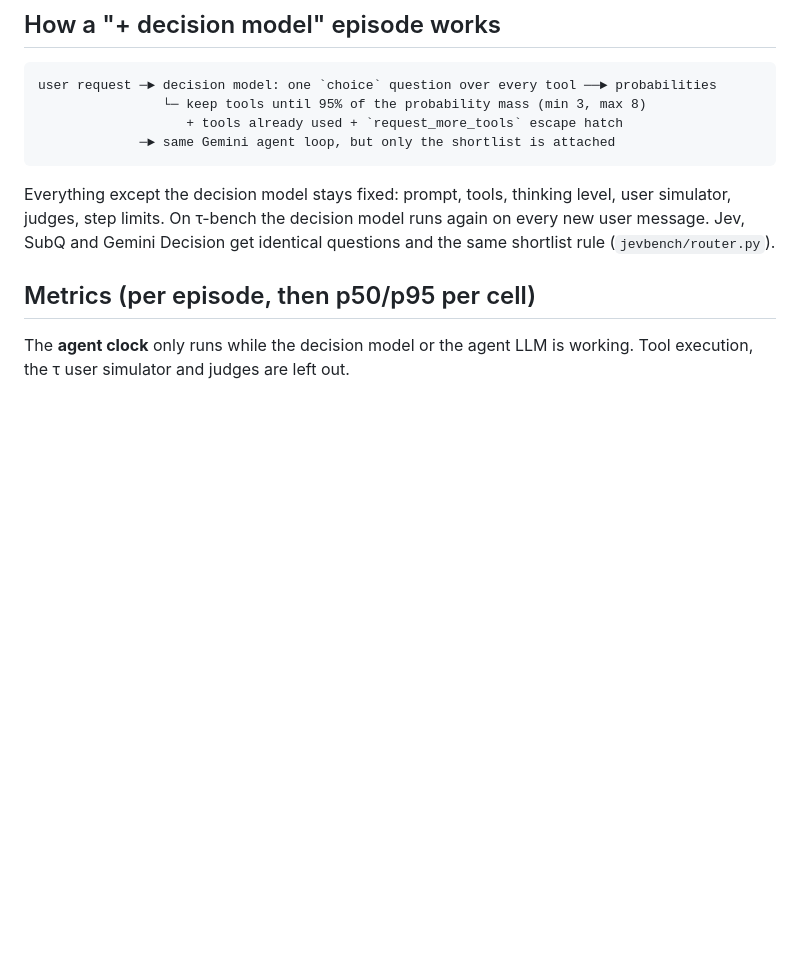
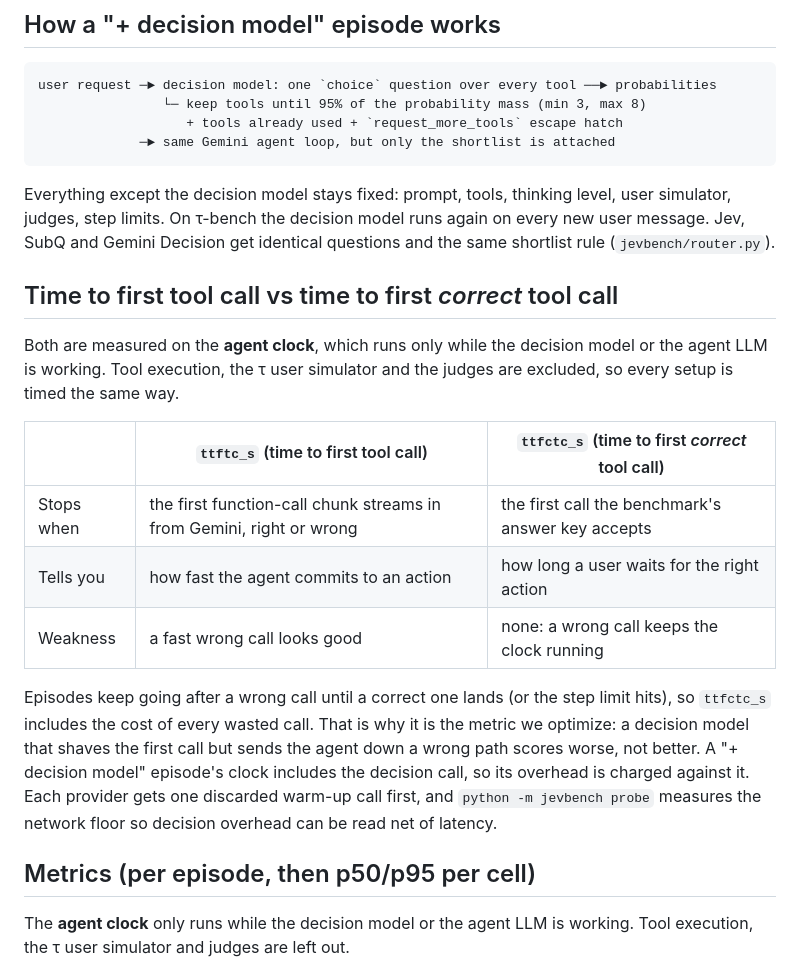
Before and after one commit to BaoTNguyen/jev-test, a Markdown page: README.md, the part around one of its changes. GitHub-like rendering; blank space fills up the shorter version.

```diff
--- a/README.md
+++ b/README.md
@@ -28,6 +62,19 @@ user request ─► decision model: one `choice` question over every tool ──
 Everything except the decision model stays fixed: prompt, tools, thinking level, user simulator, judges, step limits.
 On τ-bench the decision model runs again on every new user message.
 Jev, SubQ and Gemini Decision get identical questions and the same shortlist rule (`jevbench/router.py`).
+
+## Time to first tool call vs time to first *correct* tool call
+
+Both are measured on the **agent clock**, which runs only while the decision model or the agent LLM is working. Tool execution, the τ user simulator and the judges are excluded, so every setup is timed the same way.
+
+| | `ttftc_s` (time to first tool call) | `ttfctc_s` (time to first *correct* tool call) |
+|---|---|---|
+| Stops when | the first function-call chunk streams in from Gemini, right or wrong | the first call the benchmark's answer key accepts |
+| Tells you | how fast the agent commits to an action | how long a user waits for the right action |
+| Weakness | a fast wrong call looks good | none: a wrong call keeps the clock running |
+
+Episodes keep going after a wrong call until a correct one lands (or the step limit hits), so `ttfctc_s` includes the cost of every wasted call. That is why it is the metric we optimize: a decision model that shaves the first call but sends the agent down a wrong path scores worse, not better.
+A "+ decision model" episode's clock includes the decision call, so its overhead is charged against it. Each provider gets one discarded warm-up call first, and `python -m jevbench probe` measures the network floor so decision overhead can be read net of latency.
 
 ## Metrics (per episode, then p50/p95 per cell)
 
```
Also changed, not shown: other parts of README.md (+34 -0 lines), docs/img/charts.png (added), docs/img/results-by-model.png (added).
